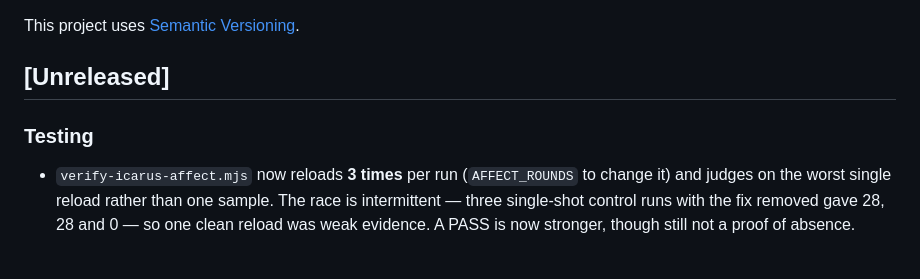
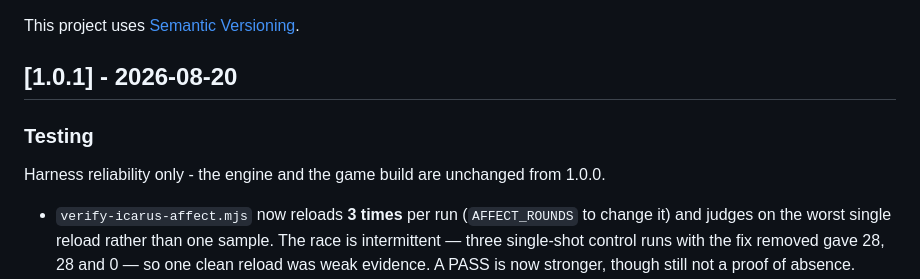
Before and after one commit to Virtastic/jk2-web, a Markdown page: CHANGELOG.md, the part around the change. Rendered like a GitHub page; blank space fills up the shorter version.

Commit message:
release: 1.0.1 - harness reliability
Engine and game build unchanged from 1.0.0; this is test tooling only.

Co-Authored-By: Claude Opus 5 <noreply@anthropic.com>

```diff
--- a/CHANGELOG.md
+++ b/CHANGELOG.md
@@ -5,9 +5,11 @@ wrong and later retracted — lives in `docs/WASM_ADAPTATIONS.md`.
 
 This project uses [Semantic Versioning](https://semver.org/).
 
-## [Unreleased]
+## [1.0.1] - 2026-08-20
 
 ### Testing
+
+Harness reliability only - the engine and the game build are unchanged from 1.0.0.
 
 - `verify-icarus-affect.mjs` now reloads **3 times** per run (`AFFECT_ROUNDS` to change it) and
   judges on the worst single reload rather than one sample. The race is intermittent — three
```
